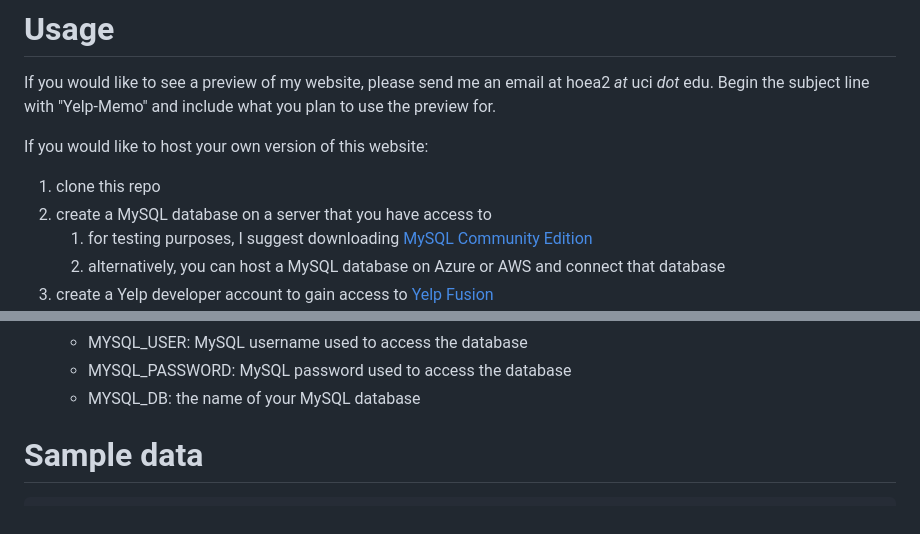
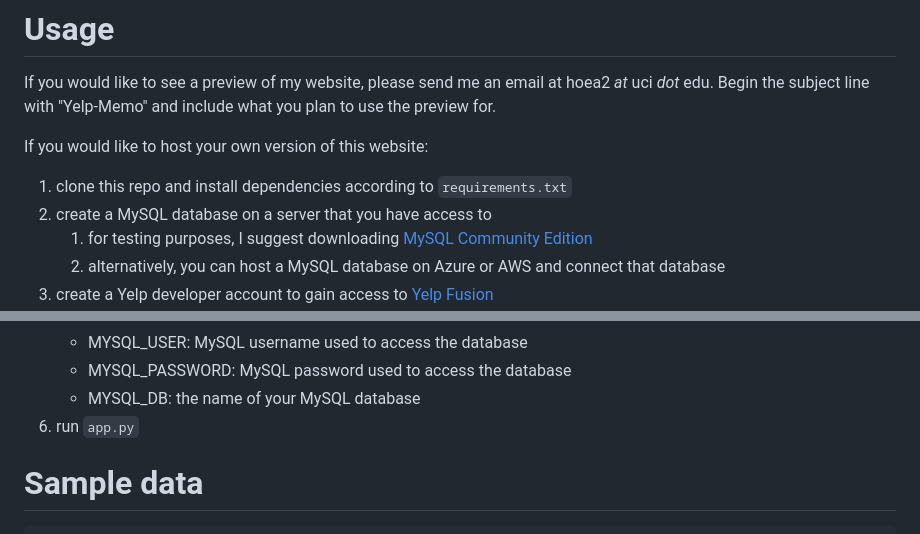
Before and after one commit to h0ethan04/yelp-memo, a Markdown page: README.md, 2 parts joined by grey strips. Rendered like a GitHub page.

Commit message:
noted installation of dependencies

````diff
--- a/README.md
+++ b/README.md
@@ -12,7 +12,7 @@ and include what you plan to use the preview for.
 
 If you would like to host your own version of this website:
 
-1. clone this repo
+1. clone this repo and install dependencies according to `requirements.txt`
 2. create a MySQL database on a server that you have access to
     1. for testing purposes, I suggest downloading [MySQL Community Edition](https://dev.mysql.com/downloads/ "MySQL CE")
     2. alternatively, you can host a MySQL database on Azure or AWS and connect that database
@@ -29,6 +29,7 @@ If you would like to host your own version of this website:
     - MYSQL_USER: MySQL username used to access the database
     - MYSQL_PASSWORD: MySQL password used to access the database
     - MYSQL_DB: the name of your MySQL database
+6. run `app.py`
 
 # Sample data
 ```json
````
